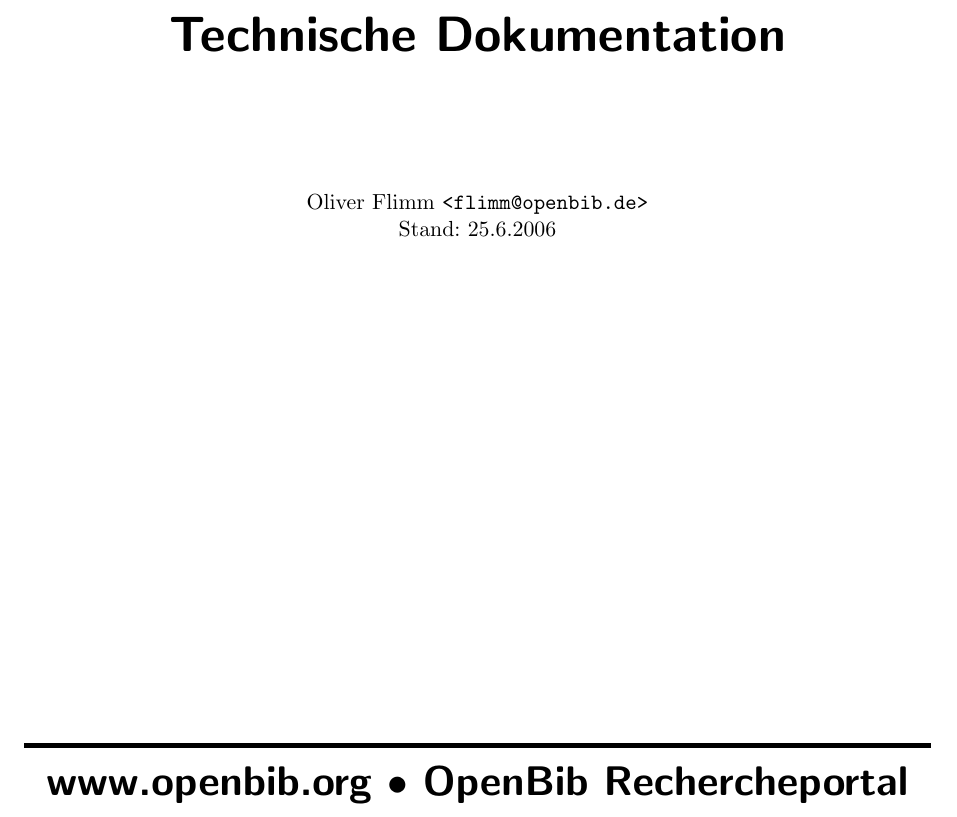
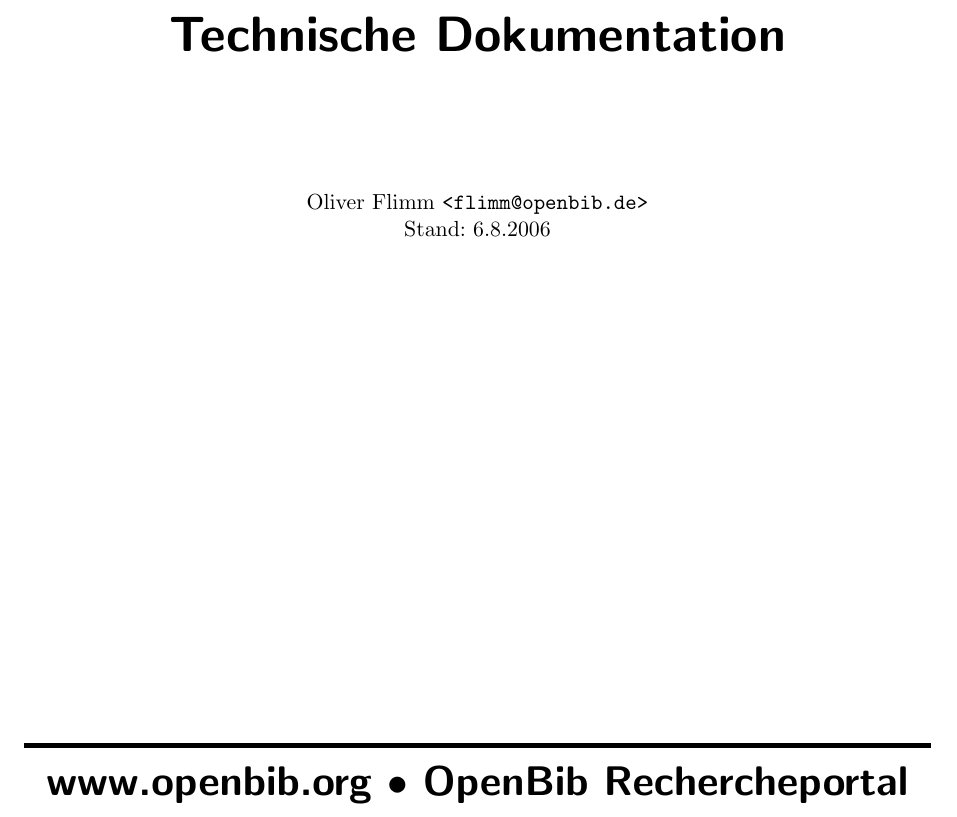
Before and after one commit to BackupTheBerlios/openbib, a LaTeX book (openbib/doc/de/technical/openbib-technical.tex): part of page 1 of 63, cut so that both start at the same text. Compiled offline with pdfLaTeX; a LaTeX package or settings file that is missing is left out.

Commit message:
- Korrektur des Datums

```diff
--- a/openbib/doc/de/technical/openbib-technical.tex
+++ b/openbib/doc/de/technical/openbib-technical.tex
@@ -47,7 +47,7 @@
   \vspace{2cm}
 
   Oliver Flimm \texttt{<flimm@openbib.de>}\\
-  Stand: 25.6.2006
+  Stand: 6.8.2006
 
   \vspace{8cm}
 
```
